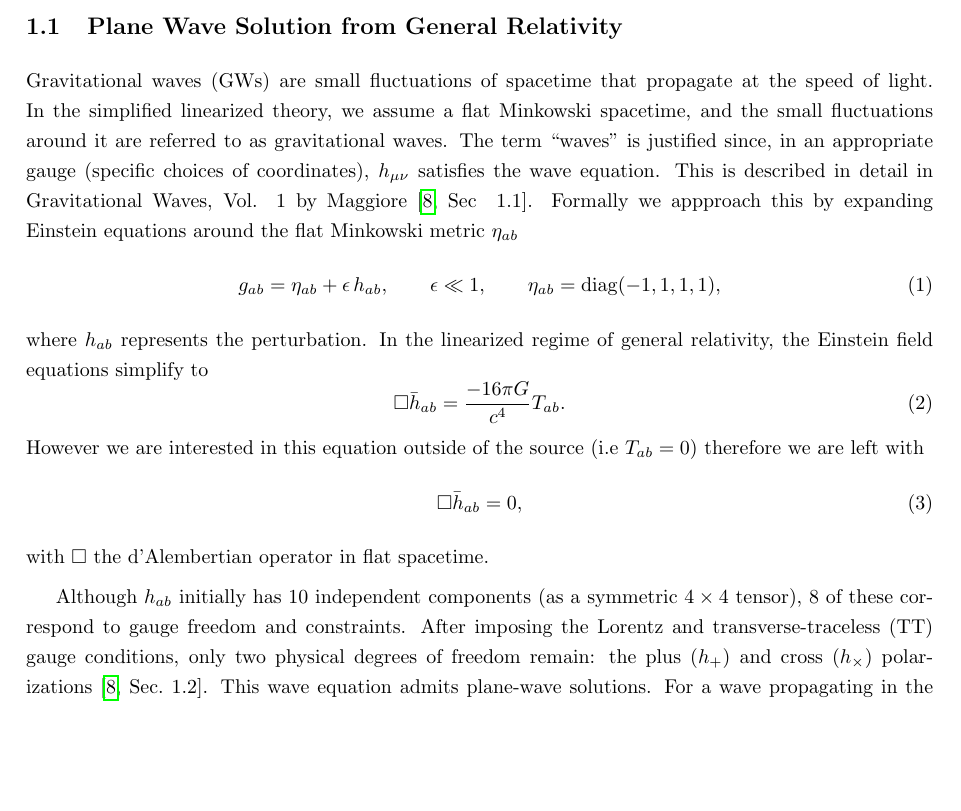
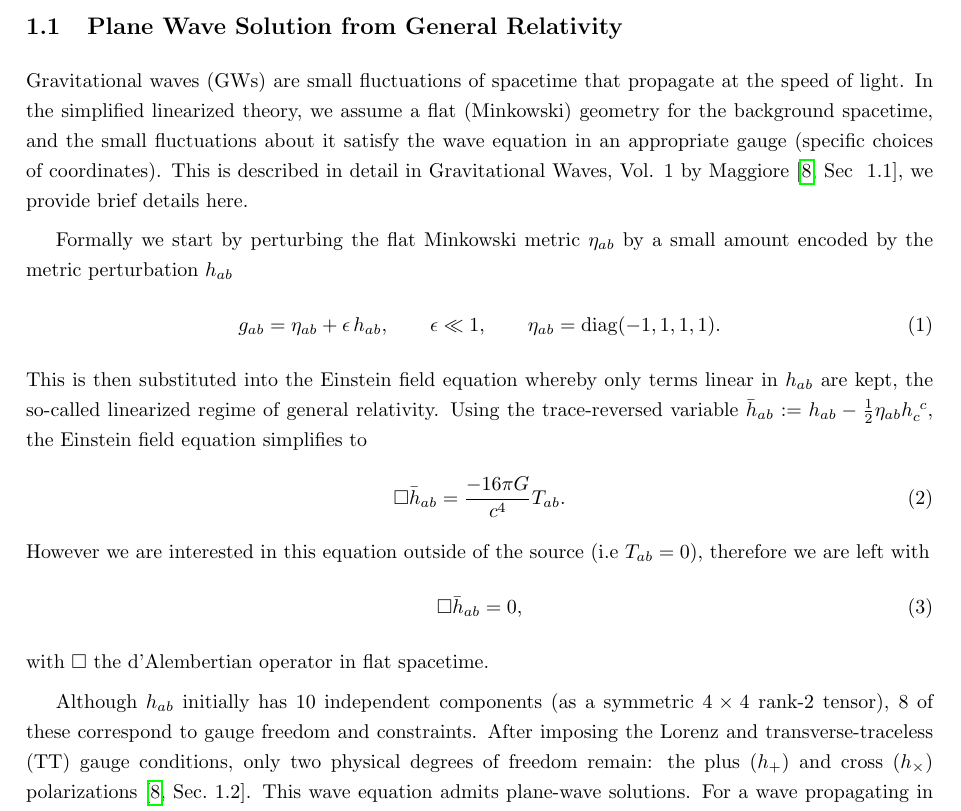
Before and after one commit to seanwhite674/FinalYearProject, a LaTeX paper (Latex/FYP.tex): part of page 4 of 41, cut so that both start at the same text, the shorter picture padded with empty space. Compiled offline with pdfLaTeX.

Commit message:
Improved text of Sec.1.1

```diff
--- a/Latex/FYP.tex
+++ b/Latex/FYP.tex
@@ -69,27 +69,33 @@ Our GPR model thus provides a fast, accurate way to estimate mismatches without
 \section{Gravitational Waves Background}
 \subsection{Plane Wave Solution from General Relativity}
 \label{sec:GRintro}
-Gravitational waves (GWs) are small fluctuations of spacetime that propagate at the speed of light. In the simplified linearized theory, we assume a flat Minkowski spacetime, and the small fluctuations around it are referred to as gravitational waves. The term ``waves'' is justified since, in an appropriate gauge (specific choices of coordinates), \(h_{\mu\nu}\) satisfies the wave equation. This is described in detail in Gravitational Waves, Vol. 1 by Maggiore~\cite[Sec~ 1.1]{GRbook}.
-Formally we appproach this by expanding Einstein equations around the flat Minkowski metric $\eta _{a b}$
+Gravitational waves (GWs) are small fluctuations of spacetime that propagate at the speed of light. In the simplified linearized theory, we assume a flat (Minkowski) geometry for the background spacetime, and the small fluctuations about it satisfy the wave equation in an appropriate gauge (specific choices of coordinates). This is described in detail in Gravitational Waves, Vol. 1 by Maggiore~\cite[Sec~ 1.1]{GRbook}, we provide brief
+details here.
+
+Formally we start by perturbing the flat Minkowski metric $\eta _{a b}$ by a small amount encoded by
+the metric perturbation $h_{a   b}$
 \begin{equation}
 g_{ab} = \eta_{ab} + \epsilon\,h_{ab},
 \qquad
 \epsilon \ll 1,
 \qquad
-\eta_{ab} = \mathrm{diag}(-1, 1, 1, 1),
-\end{equation}
-where \(h_{ab}\) represents the perturbation. In the linearized regime of general relativity, the Einstein field equations simplify to
+\eta_{ab} = \mathrm{diag}(-1, 1, 1, 1).
+\end{equation}
+This is then substituted into the Einstein field equation whereby only terms linear in $h_{ab}$ are kept,
+the so-called linearized regime of general relativity.
+Using the trace-reversed variable $\bar{h}_{ab}:= h_{ab}-\tfrac{1}{2} \eta_{ab} h_c^{\ c}$,
+the Einstein field equation simplifies to
 \begin{equation}
     \Box \bar{h}_{ab} = \frac{-16\pi G}{c^4} T_{ab}.
 \end{equation}
-However we are interested in this equation outside of the source (i.e $T_{ab} =0$) therefore we are left with
+However we are interested in this equation outside of the source (i.e $T_{ab} =0$), therefore we are left with
 \begin{equation}
     \Box \bar{h}_{ab} = 0,
 \end{equation}
 with \(\Box\) the d’Alembertian operator in flat spacetime.
 %
 
-Although \(h_{ab}\) initially has 10 independent components (as a symmetric $4 \times 4$ tensor), 8 of these correspond to gauge freedom and constraints. After imposing the Lorentz and transverse-traceless (TT) gauge conditions, only two physical degrees of freedom remain: the plus (\(h_+\)) and cross (\(h_\times\)) polarizations~\cite[Sec.~1.2]{GRbook}.
+Although \(h_{ab}\) initially has 10 independent components (as a symmetric $4 \times 4$ rank-2 tensor), 8 of these correspond to gauge freedom and constraints. After imposing the Lorenz and transverse-traceless (TT) gauge conditions, only two physical degrees of freedom remain: the plus (\(h_+\)) and cross (\(h_\times\)) polarizations~\cite[Sec.~1.2]{GRbook}.
 This wave equation admits plane-wave solutions. For a wave propagating in the \(z\)-direction, the TT-gauge form of the perturbation is
 \begin{equation}
 h_{ab}^{(\mathrm{TT})} \;\propto\;
```
Also changed, not shown: 2 other files.
